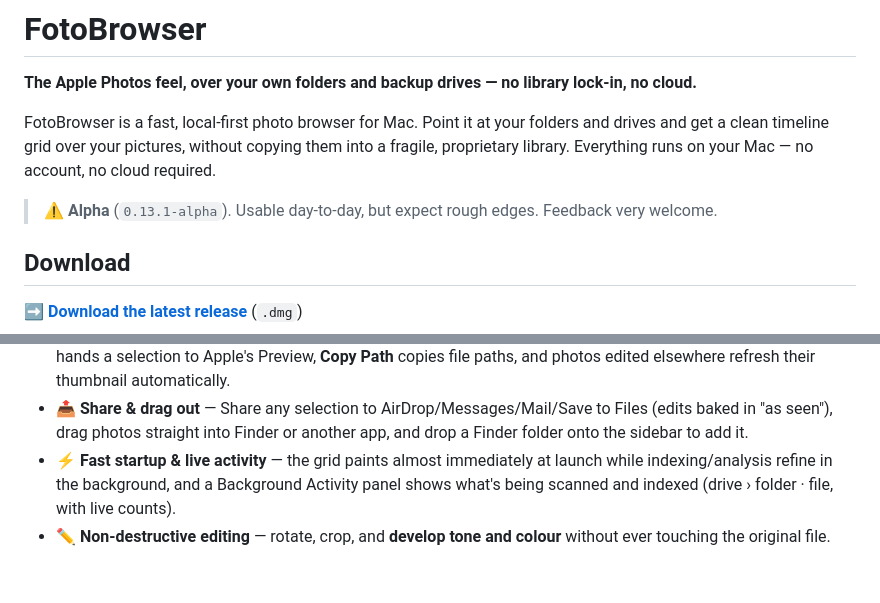
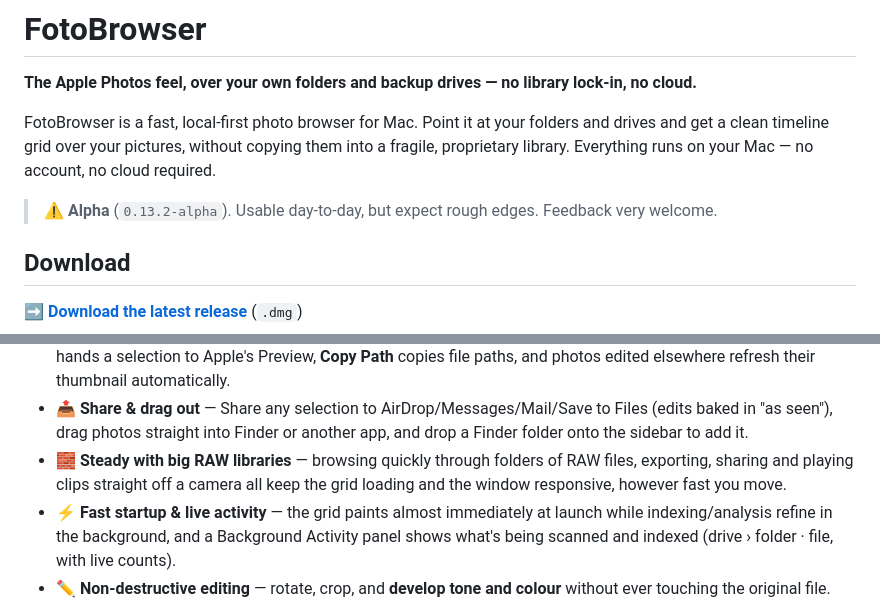
Before and after one commit to trnchawla/FotoBrowser-pub, a Markdown page: README.md, 2 parts joined by grey strips. GitHub-like rendering; blank space fills up the shorter version.

Commit message:
Update site for 0.13.2-alpha
Version badge 0.13.1-alpha -> 0.13.2-alpha, plus one highlight about
staying steady with large RAW libraries (the two freeze fixes in this
release). index.html needs no change: its download CTA points at
/releases/latest, which self-updates.

```diff
--- a/README.md
+++ b/README.md
@@ -6,7 +6,7 @@ FotoBrowser is a fast, local-first photo browser for Mac. Point it at your folde
 drives and get a clean timeline grid over your pictures, without copying them into a
 fragile, proprietary library. Everything runs on your Mac — no account, no cloud required.
 
-> ⚠️ **Alpha** (`0.13.1-alpha`). Usable day-to-day, but expect rough edges. Feedback very welcome.
+> ⚠️ **Alpha** (`0.13.2-alpha`). Usable day-to-day, but expect rough edges. Feedback very welcome.
 
 ## Download
 
@@ -79,6 +79,7 @@ Or visit the [landing page](https://trnchawla.github.io/FotoBrowser-pub/).
 - 🖨 **Native printing** — photo sizes and tiling, plus **2-up/4-up grid** and **Caption** layouts (each photo framed with a wider white strip below, Polaroid/Instax-style) with auto spacing and an optional date stamp.
 - 📂 **Open from Finder, hand off to Preview** — right-click a photo in Finder ▸ **Open With ▸ FotoBrowser**: photos in your library open in the viewer, photos outside it open read-only with **Print** and **Add to Library**. **Open in Preview** hands a selection to Apple's Preview, **Copy Path** copies file paths, and photos edited elsewhere refresh their thumbnail automatically.
 - 📤 **Share & drag out** — Share any selection to AirDrop/Messages/Mail/Save to Files (edits baked in "as seen"), drag photos straight into Finder or another app, and drop a Finder folder onto the sidebar to add it.
+- 🧱 **Steady with big RAW libraries** — browsing quickly through folders of RAW files, exporting, sharing and playing clips straight off a camera all keep the grid loading and the window responsive, however fast you move.
 - ⚡ **Fast startup & live activity** — the grid paints almost immediately at launch while indexing/analysis refine in the background, and a Background Activity panel shows what's being scanned and indexed (drive › folder · file, with live counts).
 - ✏️ **Non-destructive editing** — rotate, crop, and **develop tone and colour** without ever touching the original file. Press **A** for an Adjust panel with three groups behind a segmented control: **Light** (Exposure, Contrast, Clarity and a five-part tone curve), **Colour** (Temperature, Tint, Saturation, Vibrance) and **Black & White**. The photo updates live as you drag; every control can be typed into exactly, double-clicked to reset, or nudged with the arrow keys. RAW is developed at **16-bit**, so pushing a curve hard leaves smooth gradients rather than banding. Edits apply **instantly** with no full-library reload, and **Revert to Original** undoes everything at once.
 - ⚫️ **Black & white** — one switch converts a photo, with a **filter effect** (Yellow / Orange / Red / Green) deciding which colours come out light and which come out dark, and a **toning effect** (Sepia / Blue / Purple / Green) for a warm or cool cast over the finished print.
```
